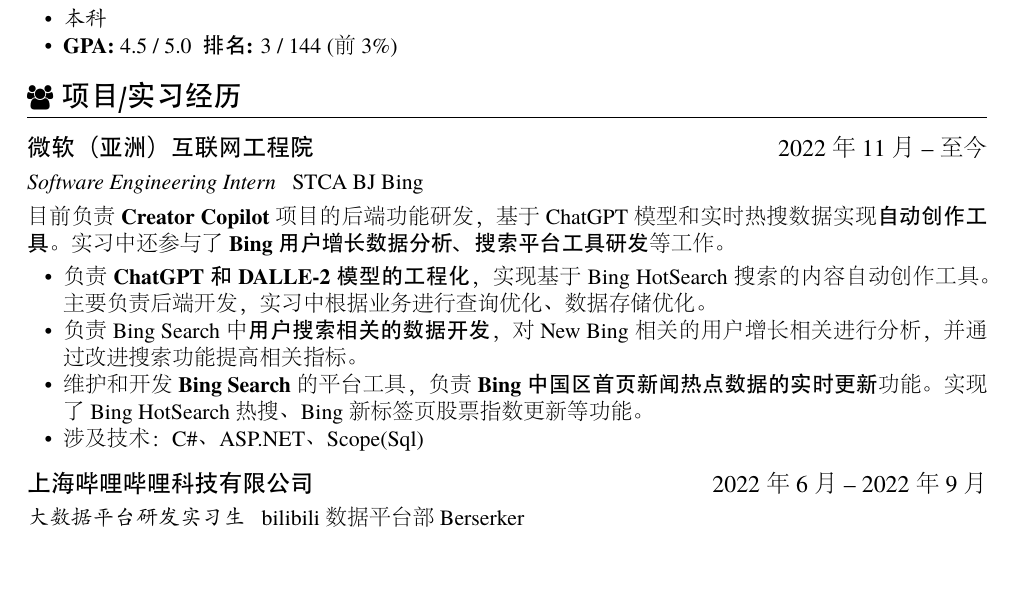
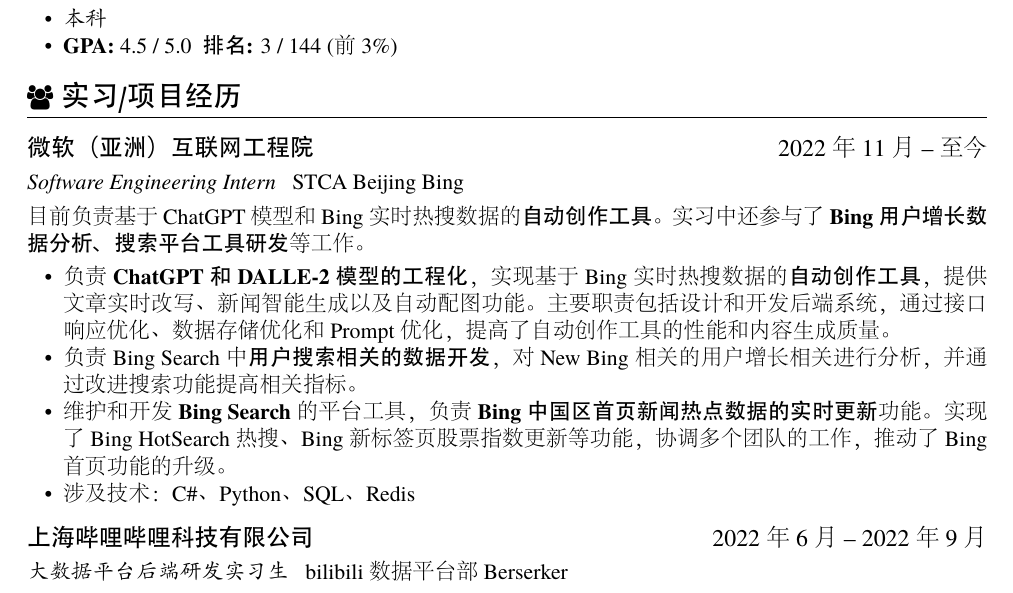
Before and after one commit to zkJames/resume-zk-master, a LaTeX CV (resume-zh_CN.tex): part of page 1 of 2, cut so that both start at the same text, the shorter picture padded with empty space. The pictures show the PDF file resume-zh_CN.pdf that the author committed with the source.

Commit message:
Update Internet

```diff
--- a/resume-zh_CN.tex
+++ b/resume-zh_CN.tex
@@ -33,16 +33,16 @@
     \item \textbf{GPA:} 4.5 / 5.0\space \space \textbf{排名:} 3 / 144 (前3\%)
   \end{itemize}
 
-\section{\faUsers\ 项目/实习经历}
+  \section{\faUsers\ 实习/项目经历}
 
   \datedsubsection{\textbf{微软（亚洲）互联网工程院}}{2022年11月 -- 至今}
-\role{Software Engineering Intern}{STCA BJ Bing}
-目前负责\textbf{Creator Copilot}项目的后端功能研发，基于ChatGPT模型和实时热搜数据实现\textbf{自动创作工具}。实习中还参与了\textbf{Bing用户增长数据分析、搜索平台工具研发}等工作。
+  \role{Software Engineering Intern}{STCA Beijing Bing}
+  目前负责基于ChatGPT模型和Bing实时热搜数据的\textbf{自动创作工具}。实习中还参与了\textbf{Bing用户增长数据分析、搜索平台工具研发}等工作。
   \begin{itemize}
-  \item 负责\textbf{ChatGPT和DALLE-2模型的工程化}，实现基于Bing HotSearch搜索的内容自动创作工具。主要负责后端开发，实习中根据业务进行查询优化、数据存储优化。
+    \item 负责\textbf{ChatGPT和DALLE-2模型的工程化}，实现基于Bing实时热搜数据的\textbf{自动创作工具}，提供文章实时改写、新闻智能生成以及自动配图功能。主要职责包括设计和开发后端系统，通过接口响应优化、数据存储优化和Prompt优化，提高了自动创作工具的性能和内容生成质量。
     \item 负责Bing Search中\textbf{用户搜索相关的数据开发}，对New Bing相关的用户增长相关进行分析，并通过改进搜索功能提高相关指标。
-  \item 维护和开发\textbf{Bing Search}的平台工具，负责\textbf{Bing中国区首页新闻热点数据的实时更新}功能。实现了Bing HotSearch热搜、Bing新标签页股票指数更新等功能。
-  \item 涉及技术：C\#、ASP.NET、Scope(Sql)
+    \item 维护和开发\textbf{Bing Search}的平台工具，负责\textbf{Bing中国区首页新闻热点数据的实时更新}功能。实现了Bing HotSearch热搜、Bing新标签页股票指数更新等功能，协调多个团队的工作，推动了Bing首页功能的升级。
+    \item 涉及技术：C\#、Python、SQL、Redis
   \end{itemize}
 
   \datedsubsection{\textbf{上海哔哩哔哩科技有限公司}}{2022年6月 -- 2022年9月}
```
Also changed, not shown: resume-zh_CN.pdf, resume-zh_CN.tex (2 more changed lines), 1 other file. Lines whose indentation alone changed are shown as unchanged.
